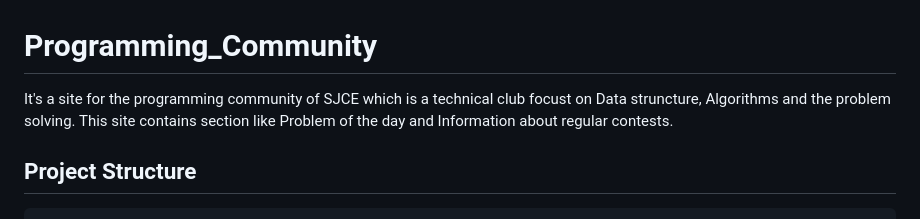
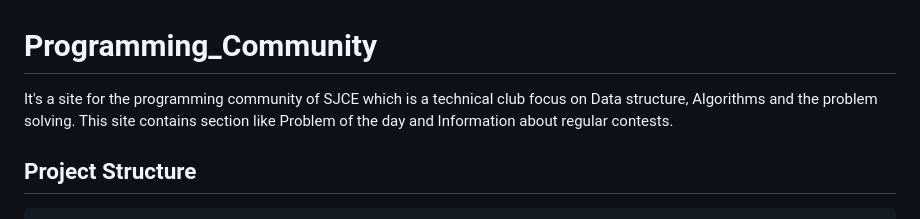
Before and after one commit to gdsc-jssstu/Programming_Community, a Markdown page: README.md, the part around the change. Drawn GitHub-style.

```diff
--- a/README.md
+++ b/README.md
@@ -1,5 +1,5 @@
 # Programming_Community
-It's a site for the programming community of SJCE which is a technical club focust on Data struncture, Algorithms and the problem solving. This site contains section like Problem of the day and Information about regular contests.
+It's a site for the programming community of SJCE which is a technical club focus on Data structure, Algorithms and the problem solving. This site contains section like Problem of the day and Information about regular contests.
 
 
 ## Project Structure
```
